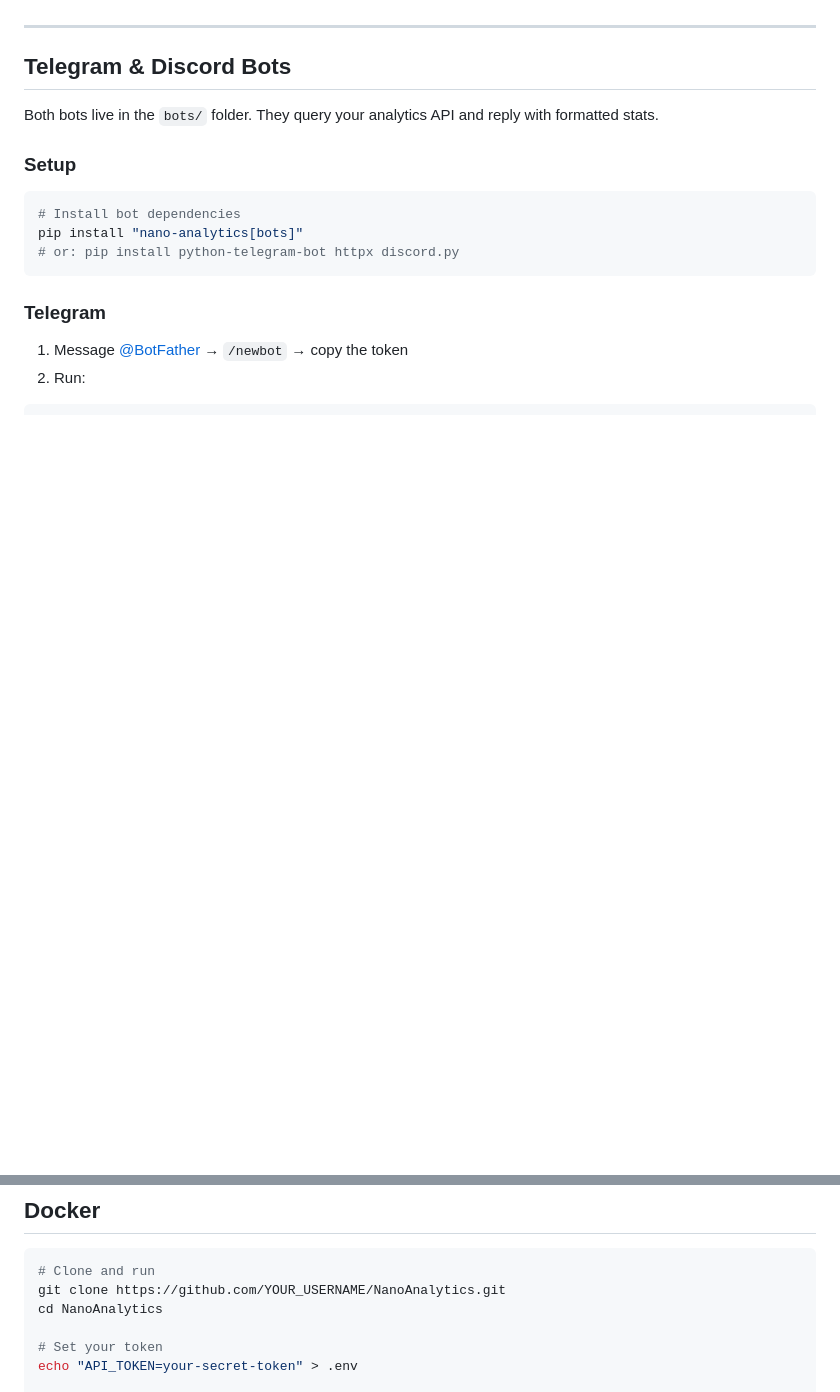
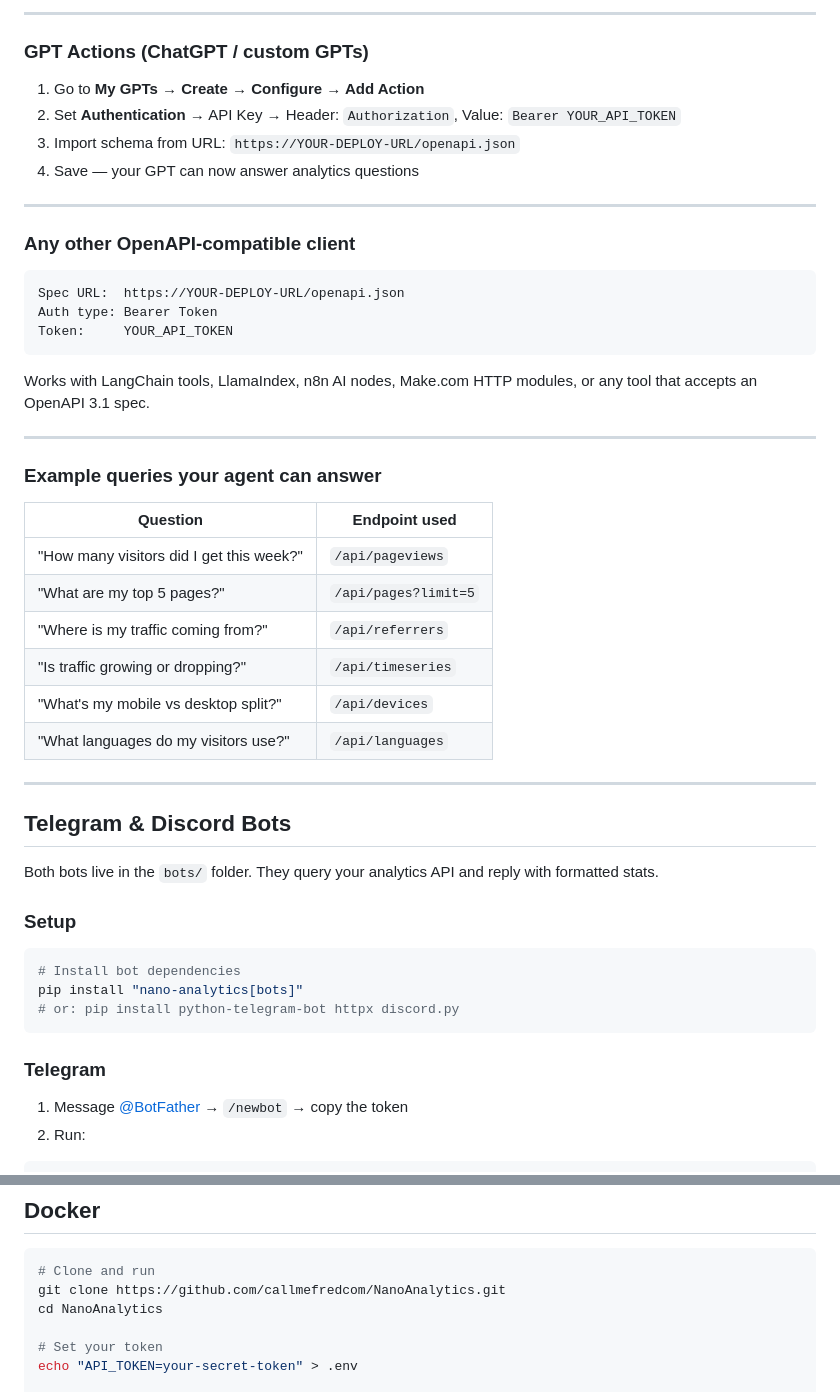
Before and after one commit to callmefredcom/NanoAnalytics, a Markdown page: README.md, 2 parts joined by grey strips. GitHub-like rendering; blank space fills up the shorter version.

````diff
--- a/README.md
+++ b/README.md
@@ -103,3 +190,36 @@ Your NanoAnalytics instance exposes a live OpenAPI spec at `/openapi.json`. Any
+---
+
+### GPT Actions (ChatGPT / custom GPTs)
+
+1. Go to **My GPTs → Create → Configure → Add Action**
+2. Set **Authentication** → API Key → Header: `Authorization`, Value: `Bearer YOUR_API_TOKEN`
+3. Import schema from URL: `https://YOUR-DEPLOY-URL/openapi.json`
+4. Save — your GPT can now answer analytics questions
+
+---
+
+### Any other OpenAPI-compatible client
+
+```
+Spec URL:  https://YOUR-DEPLOY-URL/openapi.json
+Auth type: Bearer Token
+Token:     YOUR_API_TOKEN
+```
+
+Works with LangChain tools, LlamaIndex, n8n AI nodes, Make.com HTTP modules, or any tool that accepts an OpenAPI 3.1 spec.
+
+---
+
+### Example queries your agent can answer
+
+| Question | Endpoint used |
+|---|---|
+| "How many visitors did I get this week?" | `/api/pageviews` |
+| "What are my top 5 pages?" | `/api/pages?limit=5` |
+| "Where is my traffic coming from?" | `/api/referrers` |
+| "Is traffic growing or dropping?" | `/api/timeseries` |
+| "What's my mobile vs desktop split?" | `/api/devices` |
+| "What languages do my visitors use?" | `/api/languages` |
 
 ---
 
@@ -155,7 +275,7 @@ python bots/discord_bot.py
 
 ```bash
 # Clone and run
-git clone https://github.com/YOUR_USERNAME/NanoAnalytics.git
+git clone https://github.com/callmefredcom/NanoAnalytics.git
 cd NanoAnalytics
 
 # Set your token
````
Also changed, not shown: other parts of README.md (+92 -5 lines).
